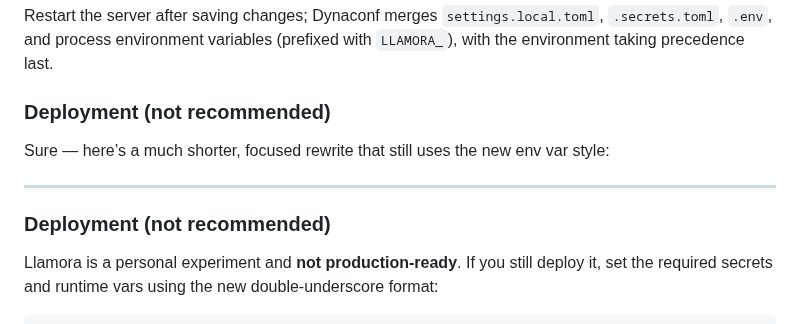
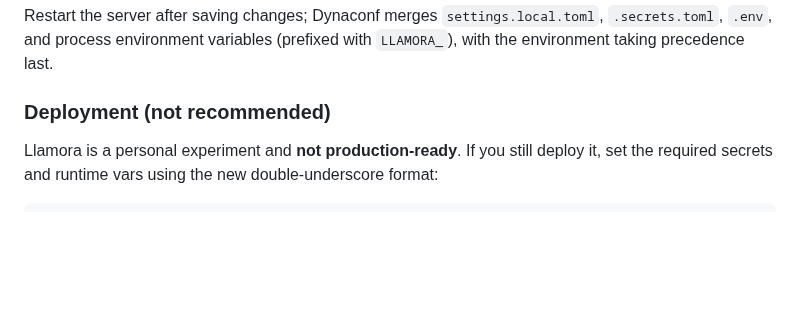
Before and after one commit to joelkuiper/Llamora, a Markdown page: README.md, the part around the change. Drawn GitHub-style; blank space fills up the shorter version.

Commit message:
Doc tweak

```diff
--- a/README.md
+++ b/README.md
@@ -146,11 +146,6 @@ secret = "AAAAAAAAAAAAAAAAAAAAAAAAAAAAAAAAAAAAAAAAAAA="
 Restart the server after saving changes; Dynaconf merges `settings.local.toml`, `.secrets.toml`, `.env`, and process environment variables (prefixed with `LLAMORA_`), with the environment taking precedence last.
 
 ### Deployment (not recommended)
-Sure — here’s a much shorter, focused rewrite that still uses the new env var style:
-
----
-
-### Deployment (not recommended)
 
 Llamora is a personal experiment and **not production-ready**.
 If you still deploy it, set the required secrets and runtime vars using the new double-underscore format:
```
